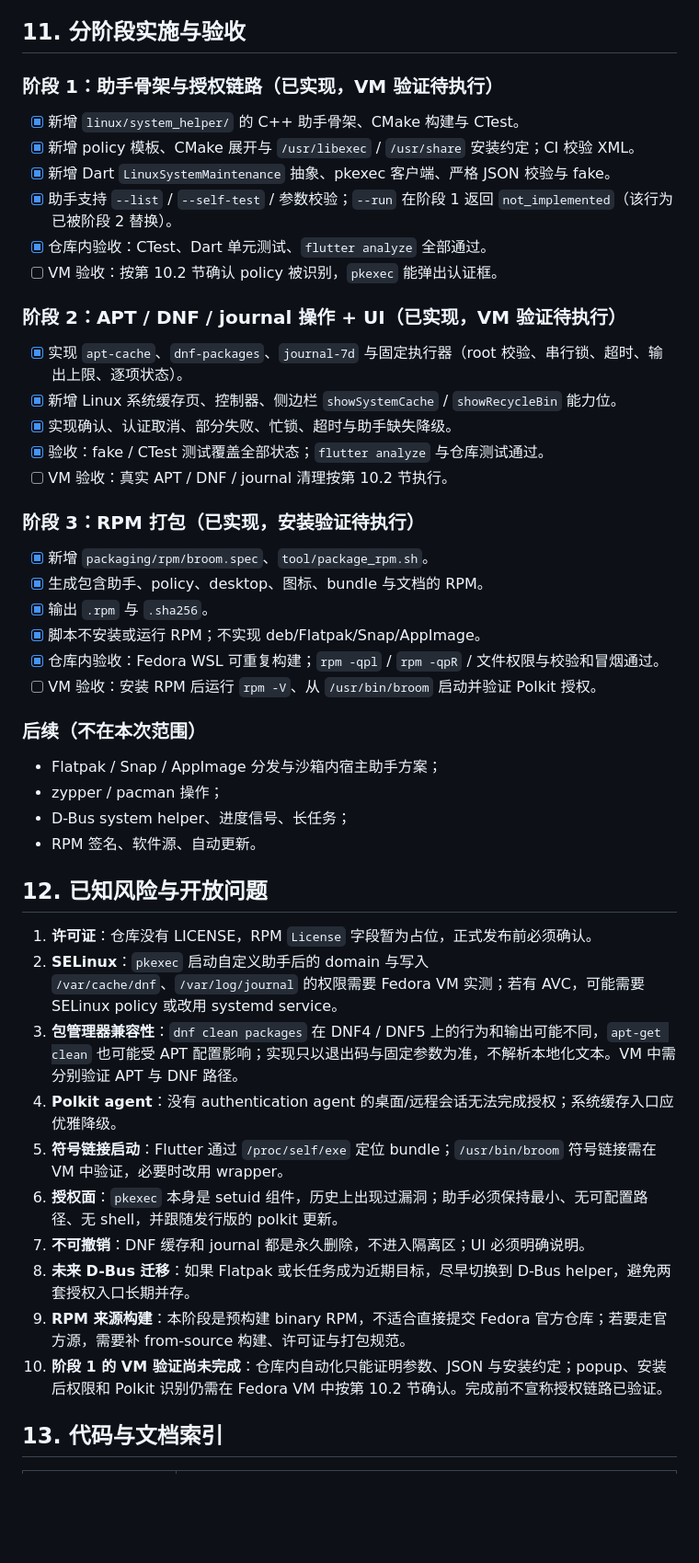
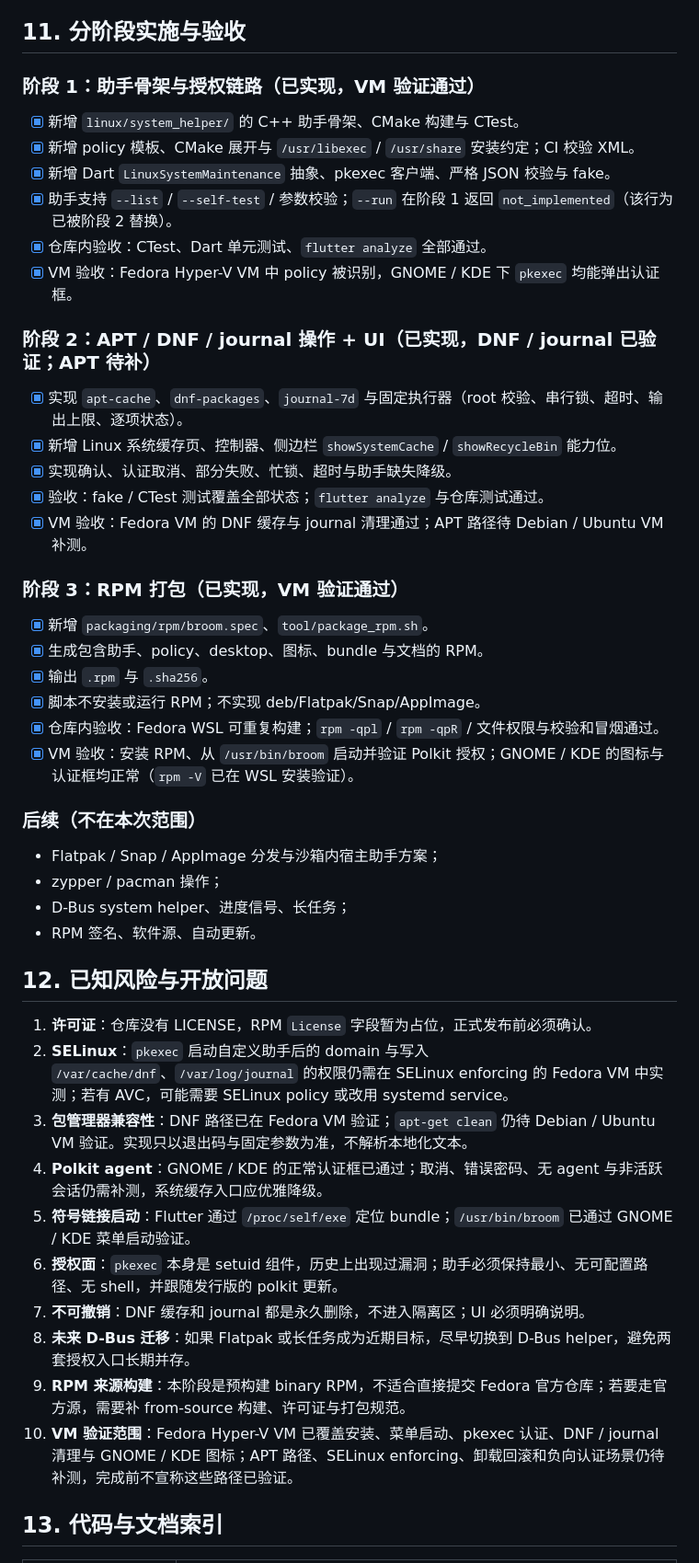
Before and after one commit to Melaine-iceberg/broom, a Markdown page: docs/linux-system-cache.md, the part around one of its changes. Shown at 92% size. Drawn GitHub-style; blank space fills up the shorter version.

Commit message:
docs: record Fedora VM acceptance for Linux system cache
Mark the stage 1-3 VM checks as passed after validating the RPM on a
Fedora Hyper-V VM under both GNOME and KDE: install, menu launch,
pkexec authentication, DNF/journal cleanup, and application icons.

Leave APT, SELinux enforcing, uninstall rollback, and negative
authentication cases explicitly pending.

```diff
--- a/docs/linux-system-cache.md
+++ b/docs/linux-system-cache.md
@@ -422,31 +425,31 @@ VM 验证中发现的问题应回写到本文件“已知风险 / 开放问题
 
 ## 11. 分阶段实施与验收
 
-### 阶段 1：助手骨架与授权链路（已实现，VM 验证待执行）
+### 阶段 1：助手骨架与授权链路（已实现，VM 验证通过）
 
 - [x] 新增 `linux/system_helper/` 的 C++ 助手骨架、CMake 构建与 CTest。
 - [x] 新增 policy 模板、CMake 展开与 `/usr/libexec` / `/usr/share` 安装约定；CI 校验 XML。
 - [x] 新增 Dart `LinuxSystemMaintenance` 抽象、pkexec 客户端、严格 JSON 校验与 fake。
 - [x] 助手支持 `--list` / `--self-test` / 参数校验；`--run` 在阶段 1 返回 `not_implemented`（该行为已被阶段 2 替换）。
 - [x] 仓库内验收：CTest、Dart 单元测试、`flutter analyze` 全部通过。
-- [ ] VM 验收：按第 10.2 节确认 policy 被识别，`pkexec` 能弹出认证框。
+- [x] VM 验收：Fedora Hyper-V VM 中 policy 被识别，GNOME / KDE 下 `pkexec` 均能弹出认证框。
 
-### 阶段 2：APT / DNF / journal 操作 + UI（已实现，VM 验证待执行）
+### 阶段 2：APT / DNF / journal 操作 + UI（已实现，DNF / journal 已验证；APT 待补）
 
 - [x] 实现 `apt-cache`、`dnf-packages`、`journal-7d` 与固定执行器（root 校验、串行锁、超时、输出上限、逐项状态）。
 - [x] 新增 Linux 系统缓存页、控制器、侧边栏 `showSystemCache` / `showRecycleBin` 能力位。
 - [x] 实现确认、认证取消、部分失败、忙锁、超时与助手缺失降级。
 - [x] 验收：fake / CTest 测试覆盖全部状态；`flutter analyze` 与仓库测试通过。
-- [ ] VM 验收：真实 APT / DNF / journal 清理按第 10.2 节执行。
+- [x] VM 验收：Fedora VM 的 DNF 缓存与 journal 清理通过；APT 路径待 Debian / Ubuntu VM 补测。
 
-### 阶段 3：RPM 打包（已实现，安装验证待执行）
+### 阶段 3：RPM 打包（已实现，VM 验证通过）
 
 - [x] 新增 `packaging/rpm/broom.spec`、`tool/package_rpm.sh`。
 - [x] 生成包含助手、policy、desktop、图标、bundle 与文档的 RPM。
 - [x] 输出 `.rpm` 与 `.sha256`。
 - [x] 脚本不安装或运行 RPM；不实现 deb/Flatpak/Snap/AppImage。
 - [x] 仓库内验收：Fedora WSL 可重复构建；`rpm -qpl` / `rpm -qpR` / 文件权限与校验和冒烟通过。
-- [ ] VM 验收：安装 RPM 后运行 `rpm -V`、从 `/usr/bin/broom` 启动并验证 Polkit 授权。
+- [x] VM 验收：安装 RPM、从 `/usr/bin/broom` 启动并验证 Polkit 授权；GNOME / KDE 的图标与认证框均正常（`rpm -V` 已在 WSL 安装验证）。
 
 ### 后续（不在本次范围）
 
@@ -458,15 +461,15 @@ VM 验证中发现的问题应回写到本文件“已知风险 / 开放问题
 ## 12. 已知风险与开放问题
 
 1. **许可证**：仓库没有 LICENSE，RPM `License` 字段暂为占位，正式发布前必须确认。
-2. **SELinux**：`pkexec` 启动自定义助手后的 domain 与写入 `/var/cache/dnf`、`/var/log/journal` 的权限需要 Fedora VM 实测；若有 AVC，可能需要 SELinux policy 或改用 systemd service。
-3. **包管理器兼容性**：`dnf clean packages` 在 DNF4 / DNF5 上的行为和输出可能不同，`apt-get clean` 也可能受 APT 配置影响；实现只以退出码与固定参数为准，不解析本地化文本。VM 中需分别验证 APT 与 DNF 路径。
-4. **Polkit agent**：没有 authentication agent 的桌面/远程会话无法完成授权；系统缓存入口应优雅降级。
-5. **符号链接启动**：Flutter 通过 `/proc/self/exe` 定位 bundle；`/usr/bin/broom` 符号链接需在 VM 中验证，必要时改用 wrapper。
+2. **SELinux**：`pkexec` 启动自定义助手后的 domain 与写入 `/var/cache/dnf`、`/var/log/journal` 的权限仍需在 SELinux enforcing 的 Fedora VM 中实测；若有 AVC，可能需要 SELinux policy 或改用 systemd service。
+3. **包管理器兼容性**：DNF 路径已在 Fedora VM 验证；`apt-get clean` 仍待 Debian / Ubuntu VM 验证。实现只以退出码与固定参数为准，不解析本地化文本。
+4. **Polkit agent**：GNOME / KDE 的正常认证框已通过；取消、错误密码、无 agent 与非活跃会话仍需补测，系统缓存入口应优雅降级。
+5. **符号链接启动**：Flutter 通过 `/proc/self/exe` 定位 bundle；`/usr/bin/broom` 已通过 GNOME / KDE 菜单启动验证。
 6. **授权面**：`pkexec` 本身是 setuid 组件，历史上出现过漏洞；助手必须保持最小、无可配置路径、无 shell，并跟随发行版的 polkit 更新。
 7. **不可撤销**：DNF 缓存和 journal 都是永久删除，不进入隔离区；UI 必须明确说明。
 8. **未来 D-Bus 迁移**：如果 Flatpak 或长任务成为近期目标，尽早切换到 D-Bus helper，避免两套授权入口长期并存。
 9. **RPM 来源构建**：本阶段是预构建 binary RPM，不适合直接提交 Fedora 官方仓库；若要走官方源，需要补 from-source 构建、许可证与打包规范。
-10. **阶段 1 的 VM 验证尚未完成**：仓库内自动化只能证明参数、JSON 与安装约定；popup、安装后权限和 Polkit 识别仍需在 Fedora VM 中按第 10.2 节确认。完成前不宣称授权链路已验证。
+10. **VM 验证范围**：Fedora Hyper-V VM 已覆盖安装、菜单启动、pkexec 认证、DNF / journal 清理与 GNOME / KDE 图标；APT 路径、SELinux enforcing、卸载回滚和负向认证场景仍待补测，完成前不宣称这些路径已验证。
 
 ## 13. 代码与文档索引
 
```
Also changed, not shown: other parts of docs/linux-system-cache.md (+6 -3 lines).
